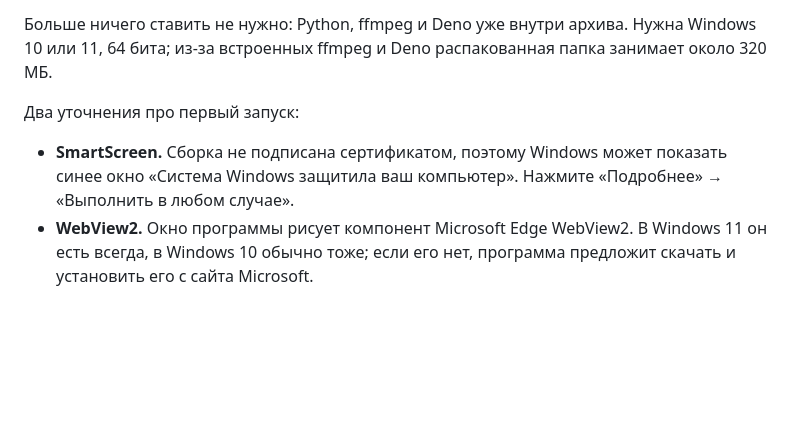
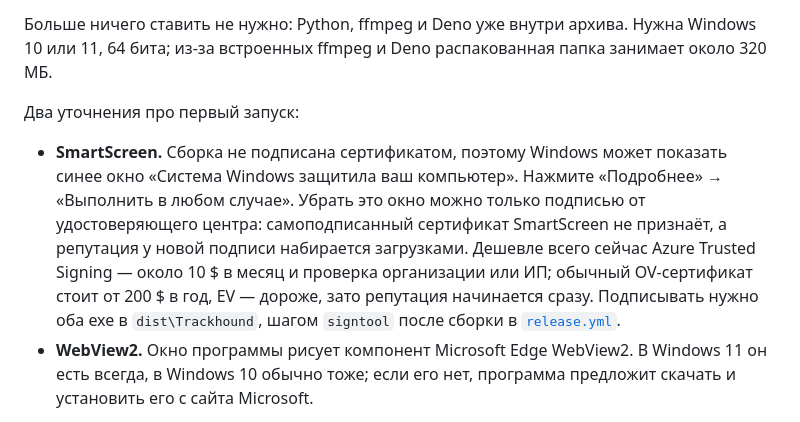
Before and after one commit to mojave333/trackhound, a Markdown page: README.md, the part around the change. GitHub-like rendering; blank space fills up the shorter version.

Commit message:
Say what it would take to stop the SmartScreen warning
The README told people to click past the warning without saying why it appears
or what removes it. Signing needs a certificate from an authority — a
self-signed one does nothing for SmartScreen — so the note now names the
options and their prices, and where the signing step would go in the release
workflow.

Co-Authored-By: Claude Opus 5 <noreply@anthropic.com>

```diff
--- a/README.md
+++ b/README.md
@@ -14,7 +14,7 @@
 
 Два уточнения про первый запуск:
 
-- **SmartScreen.** Сборка не подписана сертификатом, поэтому Windows может показать синее окно «Система Windows защитила ваш компьютер». Нажмите «Подробнее» → «Выполнить в любом случае».
+- **SmartScreen.** Сборка не подписана сертификатом, поэтому Windows может показать синее окно «Система Windows защитила ваш компьютер». Нажмите «Подробнее» → «Выполнить в любом случае». Убрать это окно можно только подписью от удостоверяющего центра: самоподписанный сертификат SmartScreen не признаёт, а репутация у новой подписи набирается загрузками. Дешевле всего сейчас Azure Trusted Signing — около 10 $ в месяц и проверка организации или ИП; обычный OV-сертификат стоит от 200 $ в год, EV — дороже, зато репутация начинается сразу. Подписывать нужно оба exe в `dist\Trackhound`, шагом `signtool` после сборки в [`release.yml`](.github/workflows/release.yml).
 - **WebView2.** Окно программы рисует компонент Microsoft Edge WebView2. В Windows 11 он есть всегда, в Windows 10 обычно тоже; если его нет, программа предложит скачать и установить его с сайта Microsoft.
 
 Проверить, что всё на месте, можно командой `Trackhound-cli.exe --check` — она печатает версию и пути к найденным ffmpeg и Deno.
```
